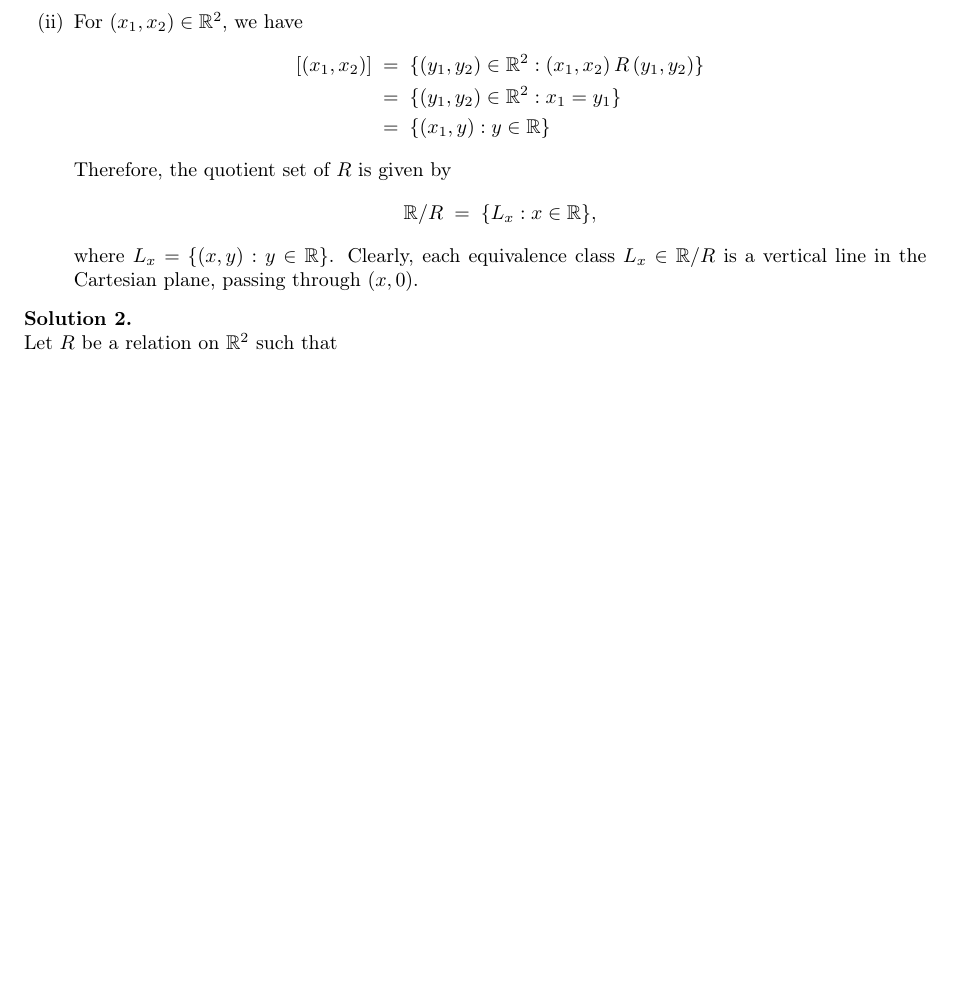
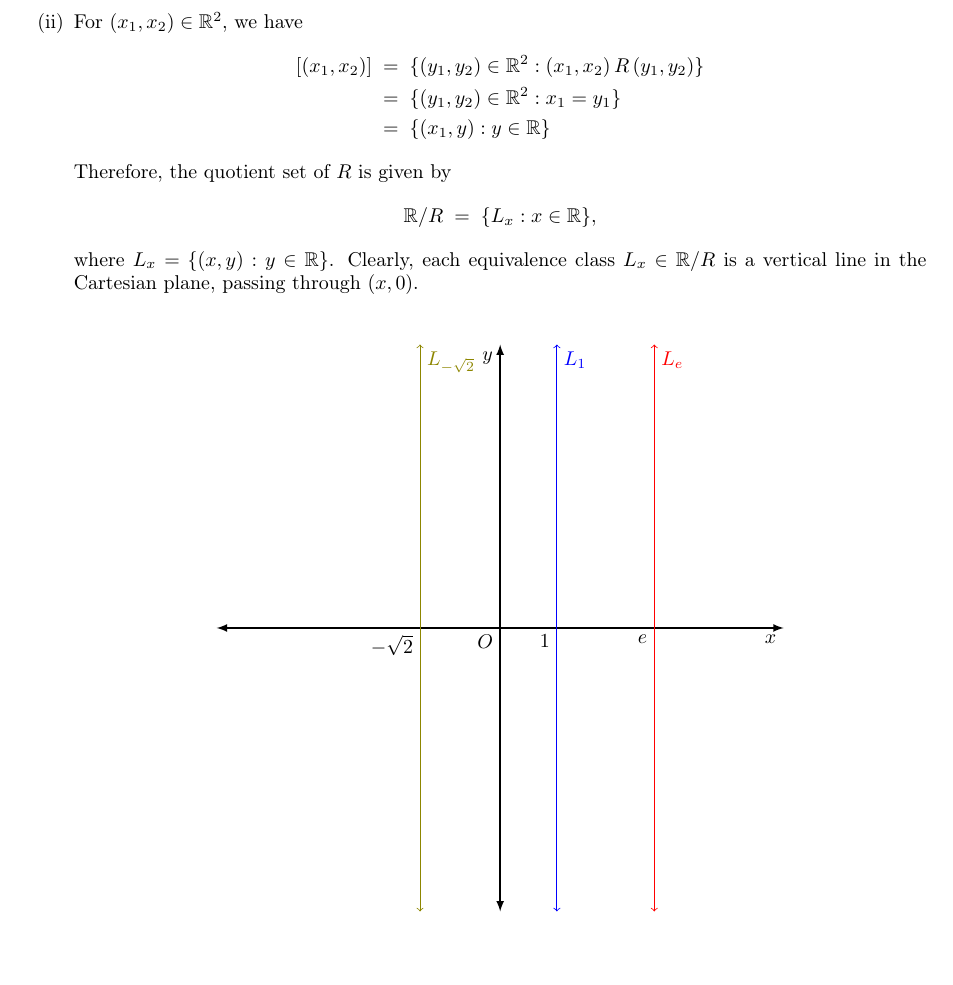
Before and after one commit to sahasatvik/assignments, a LaTeX document (MA1101/solutionsheet2.tex): part of page 1 of 2 before the commit and part of page 1 of 4 after it, cut so that both start at the same text, the shorter picture padded with empty space. Compiled offline with pdfLaTeX.

Commit message:
Added class diagrams

```diff
--- a/MA1101/solutionsheet2.tex
+++ b/MA1101/solutionsheet2.tex
@@ -3,6 +3,7 @@
 \usepackage[T1]{fontenc}
 \usepackage{geometry}
 \usepackage{amsmath, amssymb, amsthm}
+\usepackage{tikz}
 
 \title{Mathematics I - Problem Sheet II}
 \author{Satvik Saha}
@@ -50,5 +51,19 @@
                 \end{align*}
                 Therefore, the quotient set of $R$ is given by $$\mathbb{R}/R \;=\; \{L_x : x \in \mathbb{R}\},$$
                 where $L_x = \{(x, y) : y \in \mathbb{R}\}$.
-                Clearly, each equivalence class $L_x \in \mathbb{R}/R$ is a vertical line in the Cartesian plane, passing through $(x, 0)$.
+                Clearly, each equivalence class $L_x \in \mathbb{R}/R$ is a vertical line in the Cartesian plane, passing through $(x, 0)$.\\
+
+                \begin{center}
+                \begin{tikzpicture}[scale=1, transform shape]
+                        \draw[latex-latex, thick] (0, 5) node[below left]{$y$} -- (0, -5);
+                        \draw[latex-latex, thick] (5, 0) node[below left]{$x$} -- (-5, 0);
+                        \node[below left] at (0, 0){$O$};
+                        \node[below left] at (1, 0){$1$};
+                        \node[below left] at (2.71828, 0){$e$};
+                        \node[below left] at (-1.414, 0){$-\sqrt{2}$};
+                        \draw[<->, color=blue] (1, 5) node[below right]{$L_1$} -- (1, -5);
+                        \draw[<->, color=red] (2.71828, 5) node[below right]{$L_e$} -- (2.71828, -5);
+                        \draw[<->, color=olive] (-1.414, 5) node[below right]{$L_{-\sqrt{2}}$} -- (-1.414, -5);
+                \end{tikzpicture}
+                \end{center}
         \end{enumerate}
```
Also changed, not shown: MA1101/solutionsheet2.pdf, MA1101/solutionsheet2.tex (16 more changed lines).
